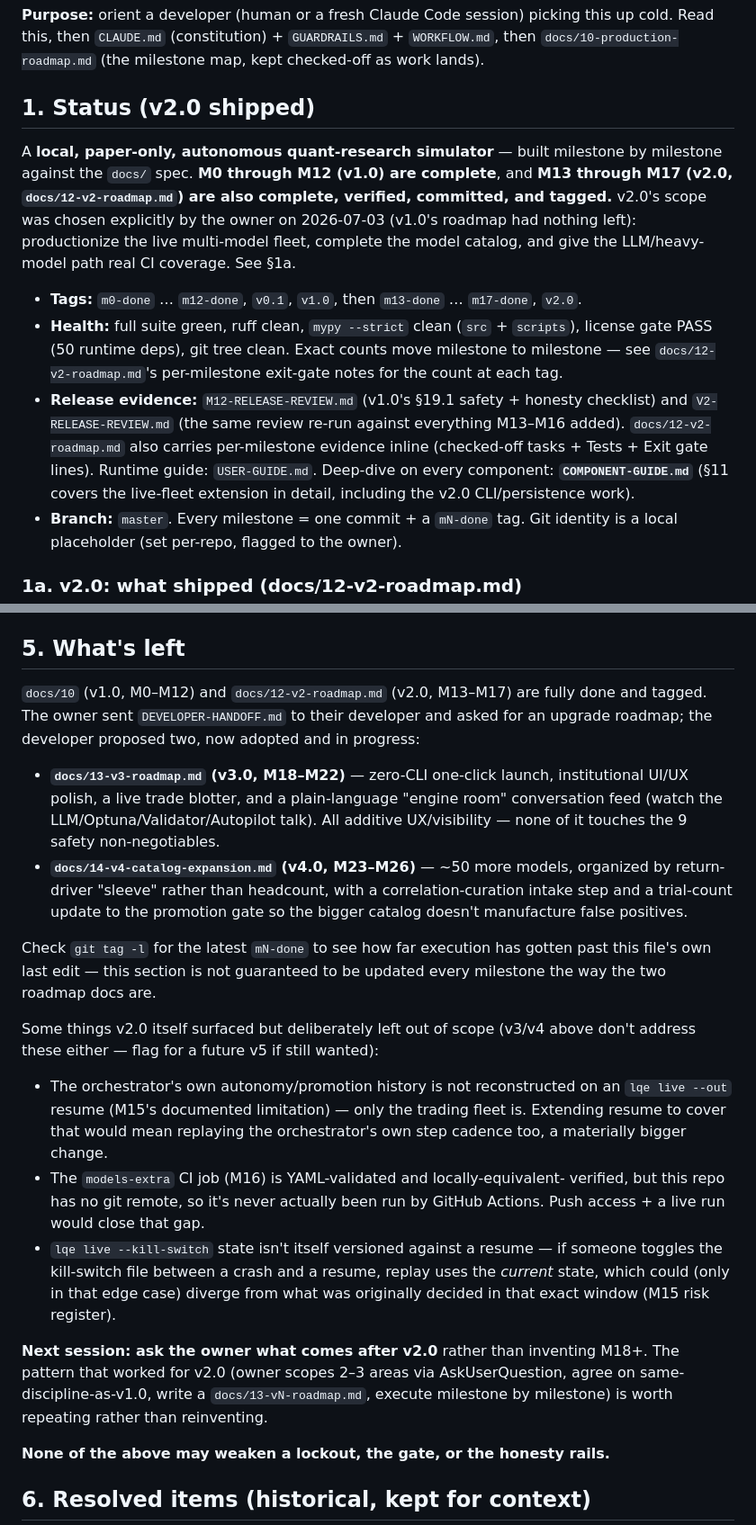
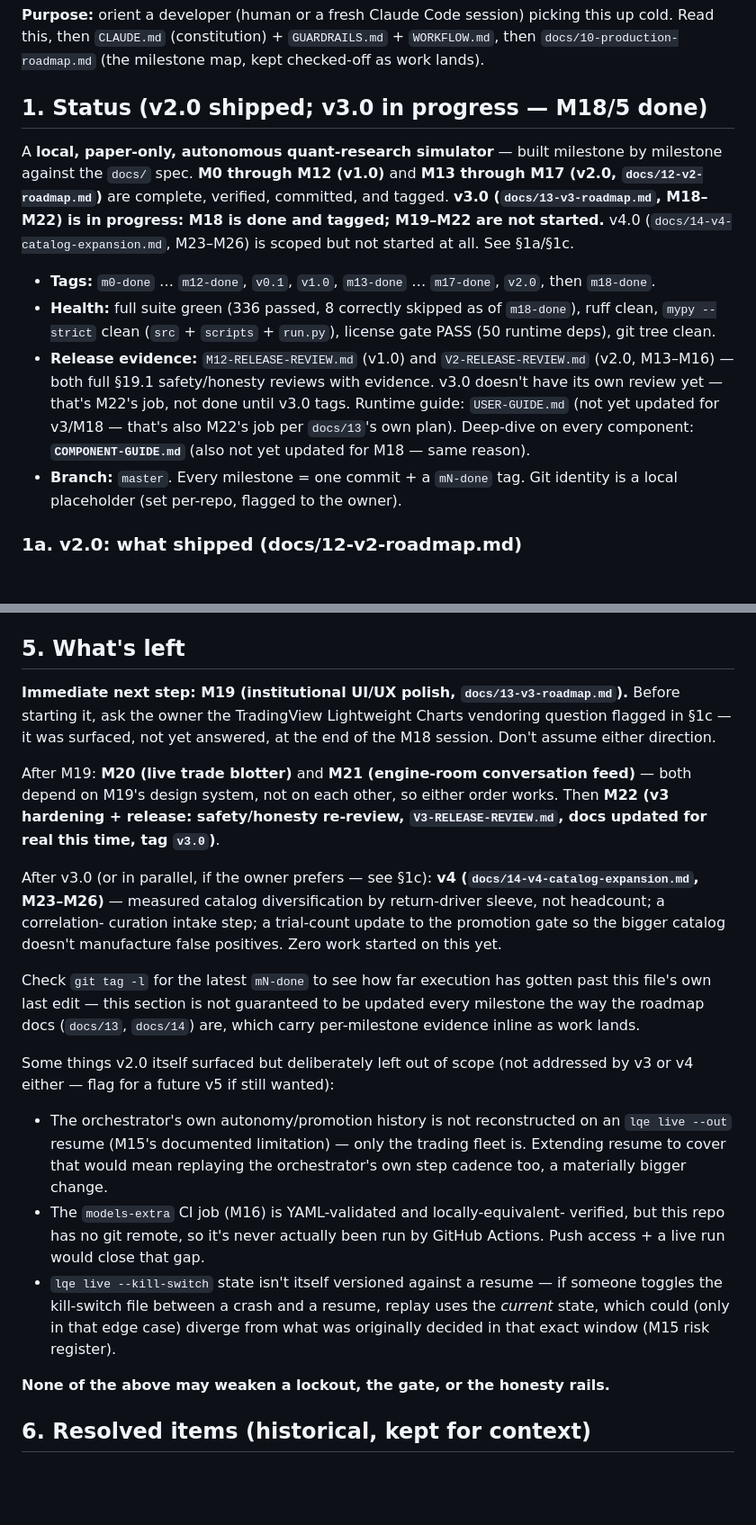
Before and after one commit to aayushneupane922-ux/lightweight-quant-engine, a Markdown page: HANDOFF.md, 2 parts joined by grey strips. Shown at 90% size. GitHub-like rendering; blank space fills up the shorter version.

Commit message:
docs: update HANDOFF for v3.0-in-progress state (M18 done, M19-M22 next)
Reflects the current state before context compaction: v1.0/v2.0
shipped, v3.0 (docs/13-v3-roadmap.md) in progress with M18 done and
tagged, v4.0 (docs/14) scoped but not started. New section 1c covers
how v3/v4 came to exist (owner asked their developer for the roadmap
via DEVELOPER-HANDOFF.md) and flags the unanswered TradingView
Lightweight Charts dependency question that should be resolved before
M19 starts.

```diff
--- a/HANDOFF.md
+++ b/HANDOFF.md
@@ -2,13 +2,13 @@
 
 **Purpose:** orient a developer (human or a fresh Claude Code session) picking this up cold. Read this, then `CLAUDE.md` (constitution) + `GUARDRAILS.md` + `WORKFLOW.md`, then `docs/10-production-roadmap.md` (the milestone map, kept checked-off as work lands).
 
-## 1. Status (v2.0 shipped)
+## 1. Status (v2.0 shipped; v3.0 in progress — M18/5 done)
 
-A **local, paper-only, autonomous quant-research simulator** — built milestone by milestone against the `docs/` spec. **M0 through M12 (v1.0) are complete**, and **M13 through M17 (v2.0, `docs/12-v2-roadmap.md`) are also complete, verified, committed, and tagged.** v2.0's scope was chosen explicitly by the owner on 2026-07-03 (v1.0's roadmap had nothing left): productionize the live multi-model fleet, complete the model catalog, and give the LLM/heavy-model path real CI coverage. See §1a.
+A **local, paper-only, autonomous quant-research simulator** — built milestone by milestone against the `docs/` spec. **M0 through M12 (v1.0)** and **M13 through M17 (v2.0, `docs/12-v2-roadmap.md`)** are complete, verified, committed, and tagged. **v3.0 (`docs/13-v3-roadmap.md`, M18–M22) is in progress: M18 is done and tagged; M19–M22 are not started.** v4.0 (`docs/14-v4-catalog-expansion.md`, M23–M26) is scoped but not started at all. See §1a/§1c.
 
-- **Tags:** `m0-done` … `m12-done`, `v0.1`, `v1.0`, then `m13-done` … `m17-done`, `v2.0`.
-- **Health:** full suite green, ruff clean, `mypy --strict` clean (`src` + `scripts`), license gate PASS (50 runtime deps), git tree clean. Exact counts move milestone to milestone — see `docs/12-v2-roadmap.md`'s per-milestone exit-gate notes for the count at each tag.
-- **Release evidence:** `M12-RELEASE-REVIEW.md` (v1.0's §19.1 safety + honesty checklist) and `V2-RELEASE-REVIEW.md` (the same review re-run against everything M13–M16 added). `docs/12-v2-roadmap.md` also carries per-milestone evidence inline (checked-off tasks + Tests + Exit gate lines). Runtime guide: `USER-GUIDE.md`. Deep-dive on every component: **`COMPONENT-GUIDE.md`** (§11 covers the live-fleet extension in detail, including the v2.0 CLI/persistence work).
+- **Tags:** `m0-done` … `m12-done`, `v0.1`, `v1.0`, `m13-done` … `m17-done`, `v2.0`, then `m18-done`.
+- **Health:** full suite green (336 passed, 8 correctly skipped as of `m18-done`), ruff clean, `mypy --strict` clean (`src` + `scripts` + `run.py`), license gate PASS (50 runtime deps), git tree clean.
+- **Release evidence:** `M12-RELEASE-REVIEW.md` (v1.0) and `V2-RELEASE-REVIEW.md` (v2.0, M13–M16) — both full §19.1 safety/honesty reviews with evidence. v3.0 doesn't have its own review yet — that's M22's job, not done until v3.0 tags. Runtime guide: `USER-GUIDE.md` (not yet updated for v3/M18 — that's also M22's job per `docs/13`'s own plan). Deep-dive on every component: **`COMPONENT-GUIDE.md`** (also not yet updated for M18 — same reason).
 - **Branch:** `master`. Every milestone = one commit + a `mN-done` tag. Git identity is a local placeholder (set per-repo, flagged to the owner).
 
 ### 1a. v2.0: what shipped (docs/12-v2-roadmap.md)
@@ -87,28 +104,30 @@ Run `docs/archive/19` §19.1 safety review after any milestone or any change tou
 
 ## 5. What's left
 
-`docs/10` (v1.0, M0–M12) and `docs/12-v2-roadmap.md` (v2.0, M13–M17) are
-fully done and tagged. The owner sent `DEVELOPER-HANDOFF.md` to their
-developer and asked for an upgrade roadmap; the developer proposed two,
-now adopted and in progress:
+**Immediate next step: M19 (institutional UI/UX polish, `docs/13-v3-roadmap.md`).**
+Before starting it, ask the owner the TradingView Lightweight Charts
+vendoring question flagged in §1c — it was surfaced, not yet answered, at
+the end of the M18 session. Don't assume either direction.
 
-- **`docs/13-v3-roadmap.md` (v3.0, M18–M22)** — zero-CLI one-click launch,
-  institutional UI/UX polish, a live trade blotter, and a plain-language
-  "engine room" conversation feed (watch the LLM/Optuna/Validator/Autopilot
-  talk). All additive UX/visibility — none of it touches the 9 safety
-  non-negotiables.
-- **`docs/14-v4-catalog-expansion.md` (v4.0, M23–M26)** — ~50 more models,
-  organized by return-driver "sleeve" rather than headcount, with a
-  correlation-curation intake step and a trial-count update to the
-  promotion gate so the bigger catalog doesn't manufacture false
-  positives.
+After M19: **M20 (live trade blotter)** and **M21 (engine-room conversation
+feed)** — both depend on M19's design system, not on each other, so either
+order works. Then **M22 (v3 hardening + release: safety/honesty re-review,
+`V3-RELEASE-REVIEW.md`, docs updated for real this time, tag `v3.0`)**.
+
+After v3.0 (or in parallel, if the owner prefers — see §1c): **v4
+(`docs/14-v4-catalog-expansion.md`, M23–M26)** — measured catalog
+diversification by return-driver sleeve, not headcount; a correlation-
+curation intake step; a trial-count update to the promotion gate so the
+bigger catalog doesn't manufacture false positives. Zero work started on
+this yet.
 
 Check `git tag -l` for the latest `mN-done` to see how far execution has
 gotten past this file's own last edit — this section is not guaranteed to
-be updated every milestone the way the two roadmap docs are.
+be updated every milestone the way the roadmap docs (`docs/13`, `docs/14`)
+are, which carry per-milestone evidence inline as work lands.
 
-Some things v2.0 itself surfaced but deliberately left out of scope (v3/v4
-above don't address these either — flag for a future v5 if still wanted):
+Some things v2.0 itself surfaced but deliberately left out of scope (not
+addressed by v3 or v4 either — flag for a future v5 if still wanted):
 
 - The orchestrator's own autonomy/promotion history is not reconstructed on
   an `lqe live --out` resume (M15's documented limitation) — only the trading
@@ -122,12 +141,6 @@ above don't address these either — flag for a future v5 if still wanted):
   uses the *current* state, which could (only in that edge case) diverge from
   what was originally decided in that exact window (M15 risk register).
 
-**Next session: ask the owner what comes after v2.0** rather than inventing
-M18+. The pattern that worked for v2.0 (owner scopes 2–3 areas via
-AskUserQuestion, agree on same-discipline-as-v1.0, write a
-`docs/13-vN-roadmap.md`, execute milestone by milestone) is worth repeating
-rather than reinventing.
-
 **None of the above may weaken a lockout, the gate, or the honesty rails.**
 
 ## 6. Resolved items (historical, kept for context)
```
Also changed, not shown: other parts of HANDOFF.md (+20 -3 lines).
